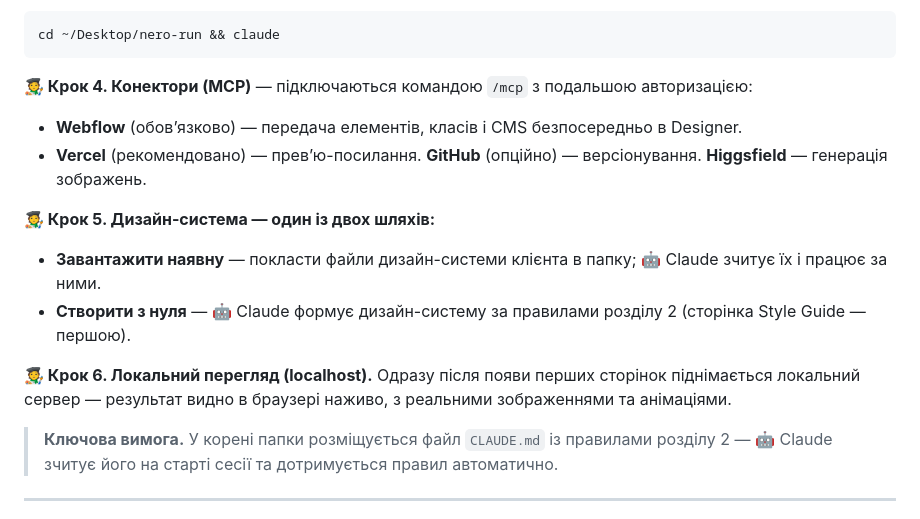
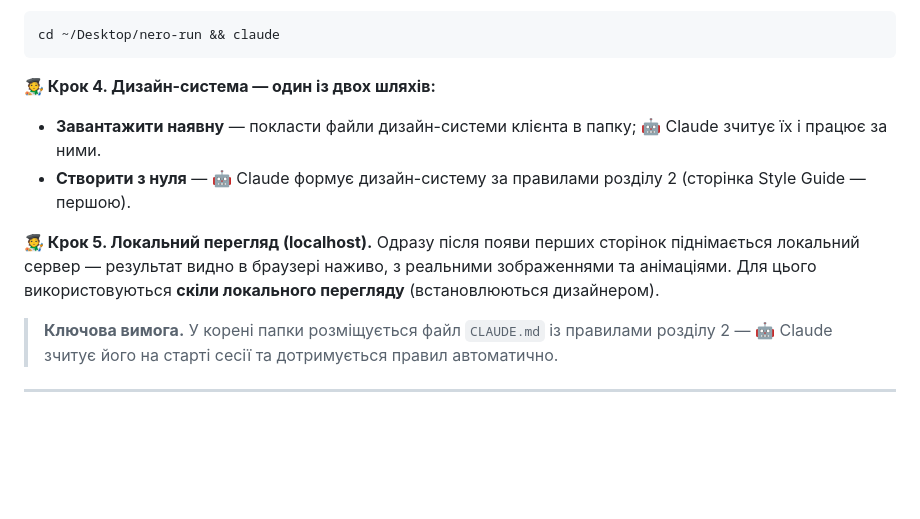
Before and after one commit to vita-harahus/Claude-Workflow-Guide, a Markdown page: README.md, the part around the change. Rendered like a GitHub page; blank space fills up the shorter version.

Commit message:
Guide §1: remove MCP connectors step; renumber steps

````diff
--- a/README.md
+++ b/README.md
@@ -59,16 +59,13 @@ mkdir ~/Desktop/nero-run        # → перенести у папку всі м
 cd ~/Desktop/nero-run && claude
 ```
 
-**🧑‍🎨 Крок 4. Конектори (MCP)** — підключаються командою `/mcp` з подальшою авторизацією:
-- **Webflow** (обовʼязково) — передача елементів, класів і CMS безпосередньо в Designer.
-- **Vercel** (рекомендовано) — превʼю-посилання. **GitHub** (опційно) — версіонування. **Higgsfield** — генерація зображень.
-
-**🧑‍🎨 Крок 5. Дизайн-система — один із двох шляхів:**
+**🧑‍🎨 Крок 4. Дизайн-система — один із двох шляхів:**
 - **Завантажити наявну** — покласти файли дизайн-системи клієнта в папку; 🤖 Claude зчитує їх і працює за ними.
 - **Створити з нуля** — 🤖 Claude формує дизайн-систему за правилами розділу 2 (сторінка Style Guide — першою).
 
-**🧑‍🎨 Крок 6. Локальний перегляд (localhost).** Одразу після появи перших сторінок піднімається локальний
-сервер — результат видно в браузері наживо, з реальними зображеннями та анімаціями.
+**🧑‍🎨 Крок 5. Локальний перегляд (localhost).** Одразу після появи перших сторінок піднімається локальний
+сервер — результат видно в браузері наживо, з реальними зображеннями та анімаціями. Для цього використовуються
+**скіли локального перегляду** (встановлюються дизайнером).
 
 > **Ключова вимога.** У корені папки розміщується файл `CLAUDE.md` із правилами розділу 2 — 🤖 Claude зчитує
 > його на старті сесії та дотримується правил автоматично.
````
